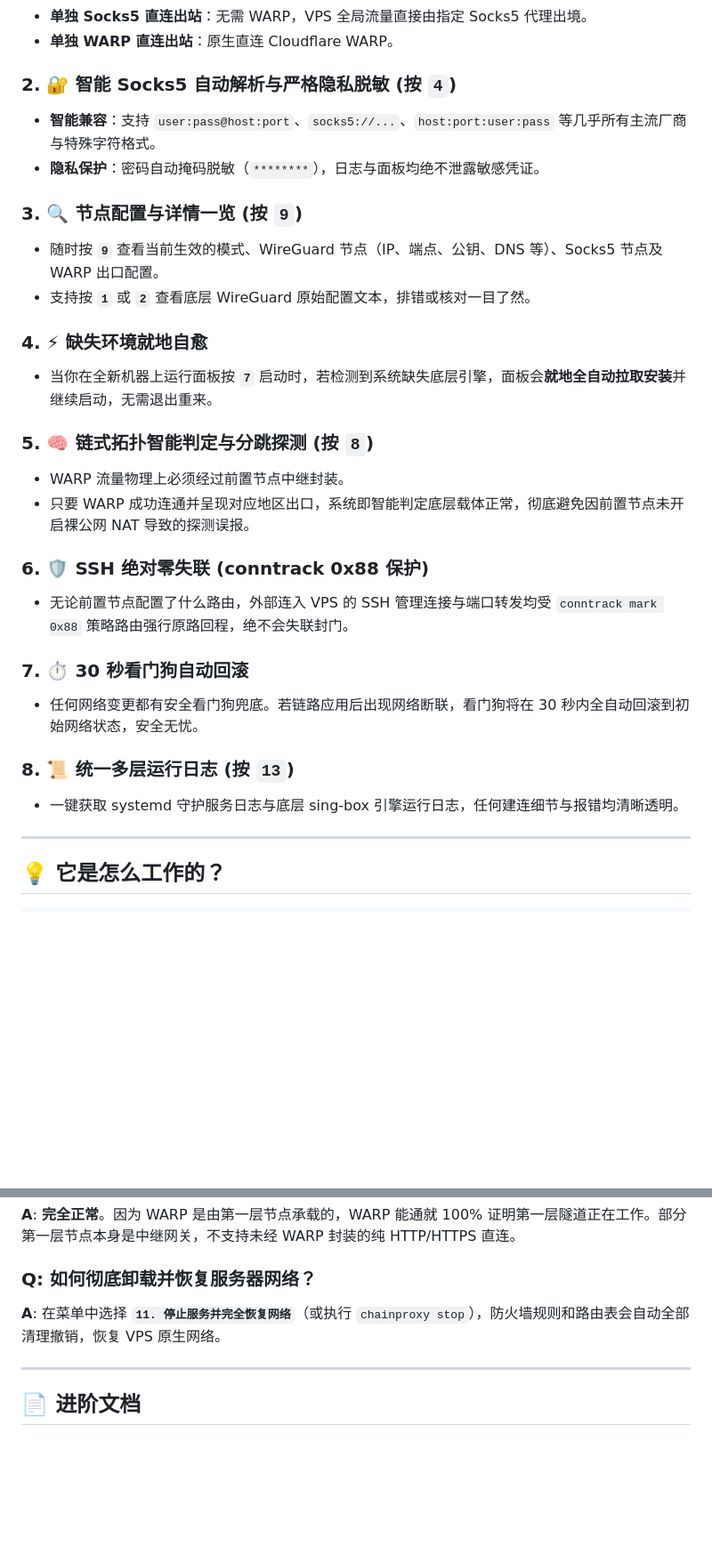
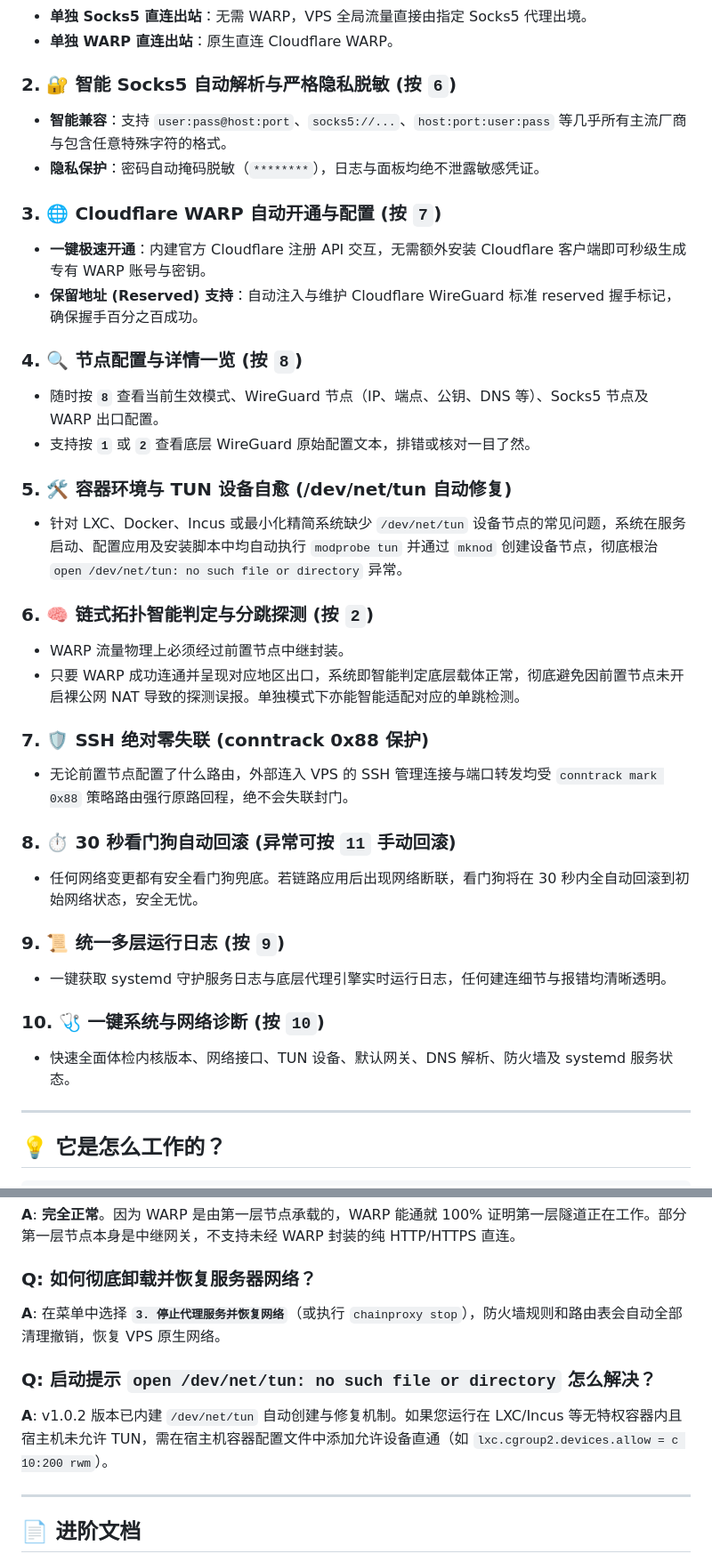
Before and after one commit to Grandova/WG-Chain-Warp, a Markdown page: README.md, 2 parts joined by grey strips. Shown at 89% size. Drawn GitHub-style; blank space fills up the shorter version.

```diff
--- a/README.md
+++ b/README.md
@@ -87,29 +99,36 @@ chainproxy
 - **单独 Socks5 直连出站**：无需 WARP，VPS 全局流量直接由指定 Socks5 代理出境。
 - **单独 WARP 直连出站**：原生直连 Cloudflare WARP。
 
-### 2. 🔐 智能 Socks5 自动解析与严格隐私脱敏 (按 `4`)
-- **智能兼容**：支持 `user:pass@host:port`、`socks5://...`、`host:port:user:pass` 等几乎所有主流厂商与特殊字符格式。
+### 2. 🔐 智能 Socks5 自动解析与严格隐私脱敏 (按 `6`)
+- **智能兼容**：支持 `user:pass@host:port`、`socks5://...`、`host:port:user:pass` 等几乎所有主流厂商与包含任意特殊字符的格式。
 - **隐私保护**：密码自动掩码脱敏（`********`），日志与面板均绝不泄露敏感凭证。
 
-### 3. 🔍 节点配置与详情一览 (按 `9`)
-- 随时按 **`9`** 查看当前生效的模式、WireGuard 节点（IP、端点、公钥、DNS 等）、Socks5 节点及 WARP 出口配置。
+### 3. 🌐 Cloudflare WARP 自动开通与配置 (按 `7`)
+- **一键极速开通**：内建官方 Cloudflare 注册 API 交互，无需额外安装 Cloudflare 客户端即可秒级生成专有 WARP 账号与密钥。
+- **保留地址 (Reserved) 支持**：自动注入与维护 Cloudflare WireGuard 标准 reserved 握手标记，确保握手百分之百成功。
+
+### 4. 🔍 节点配置与详情一览 (按 `8`)
+- 随时按 **`8`** 查看当前生效模式、WireGuard 节点（IP、端点、公钥、DNS 等）、Socks5 节点及 WARP 出口配置。
 - 支持按 **`1`** 或 **`2`** 查看底层 WireGuard 原始配置文本，排错或核对一目了然。
 
-### 4. ⚡ 缺失环境就地自愈
-- 当你在全新机器上运行面板按 **`7`** 启动时，若检测到系统缺失底层引擎，面板会**就地全自动拉取安装**并继续启动，无需退出重来。
+### 5. 🛠️ 容器环境与 TUN 设备自愈 (/dev/net/tun 自动修复)
+- 针对 LXC、Docker、Incus 或最小化精简系统缺少 `/dev/net/tun` 设备节点的常见问题，系统在服务启动、配置应用及安装脚本中均自动执行 `modprobe tun` 并通过 `mknod` 创建设备节点，彻底根治 `open /dev/net/tun: no such file or directory` 异常。
 
-### 5. 🧠 链式拓扑智能判定与分跳探测 (按 `8`)
+### 6. 🧠 链式拓扑智能判定与分跳探测 (按 `2`)
 - WARP 流量物理上必须经过前置节点中继封装。
-- 只要 WARP 成功连通并呈现对应地区出口，系统即智能判定底层载体正常，彻底避免因前置节点未开启裸公网 NAT 导致的探测误报。
+- 只要 WARP 成功连通并呈现对应地区出口，系统即智能判定底层载体正常，彻底避免因前置节点未开启裸公网 NAT 导致的探测误报。单独模式下亦能智能适配对应的单跳检测。
 
-### 6. 🛡️ SSH 绝对零失联 (conntrack 0x88 保护)
+### 7. 🛡️ SSH 绝对零失联 (conntrack 0x88 保护)
 - 无论前置节点配置了什么路由，外部连入 VPS 的 SSH 管理连接与端口转发均受 `conntrack mark 0x88` 策略路由强行原路回程，绝不会失联封门。
 
-### 7. ⏱️ 30 秒看门狗自动回滚
+### 8. ⏱️ 30 秒看门狗自动回滚 (异常可按 `11` 手动回滚)
 - 任何网络变更都有安全看门狗兜底。若链路应用后出现网络断联，看门狗将在 30 秒内全自动回滚到初始网络状态，安全无忧。
 
-### 8. 📜 统一多层运行日志 (按 `13`)
-- 一键获取 systemd 守护服务日志与底层 sing-box 引擎运行日志，任何建连细节与报错均清晰透明。
+### 9. 📜 统一多层运行日志 (按 `9`)
+- 一键获取 systemd 守护服务日志与底层代理引擎实时运行日志，任何建连细节与报错均清晰透明。
+
+### 10. 🩺 一键系统与网络诊断 (按 `10`)
+- 快速全面体检内核版本、网络接口、TUN 设备、默认网关、DNS 解析、防火墙及 systemd 服务状态。
 
 ---
 
@@ -175,7 +194,10 @@ journalctl -u chainproxy -f
 **A**: **完全正常**。因为 WARP 是由第一层节点承载的，WARP 能通就 100% 证明第一层隧道正在工作。部分第一层节点本身是中继网关，不支持未经 WARP 封装的纯 HTTP/HTTPS 直连。
 
 ### Q: 如何彻底卸载并恢复服务器网络？
-**A**: 在菜单中选择 **`11. 停止服务并完全恢复网络`**（或执行 `chainproxy stop`），防火墙规则和路由表会自动全部清理撤销，恢复 VPS 原生网络。
+**A**: 在菜单中选择 **`3. 停止代理服务并恢复网络`**（或执行 `chainproxy stop`），防火墙规则和路由表会自动全部清理撤销，恢复 VPS 原生网络。
+
+### Q: 启动提示 `open /dev/net/tun: no such file or directory` 怎么解决？
+**A**: v1.0.2 版本已内建 `/dev/net/tun` 自动创建与修复机制。如果您运行在 LXC/Incus 等无特权容器内且宿主机未允许 TUN，需在宿主机容器配置文件中添加允许设备直通（如 `lxc.cgroup2.devices.allow = c 10:200 rwm`）。
 
 ---
 
```
Also changed, not shown: other parts of README.md (+44 -32 lines).
